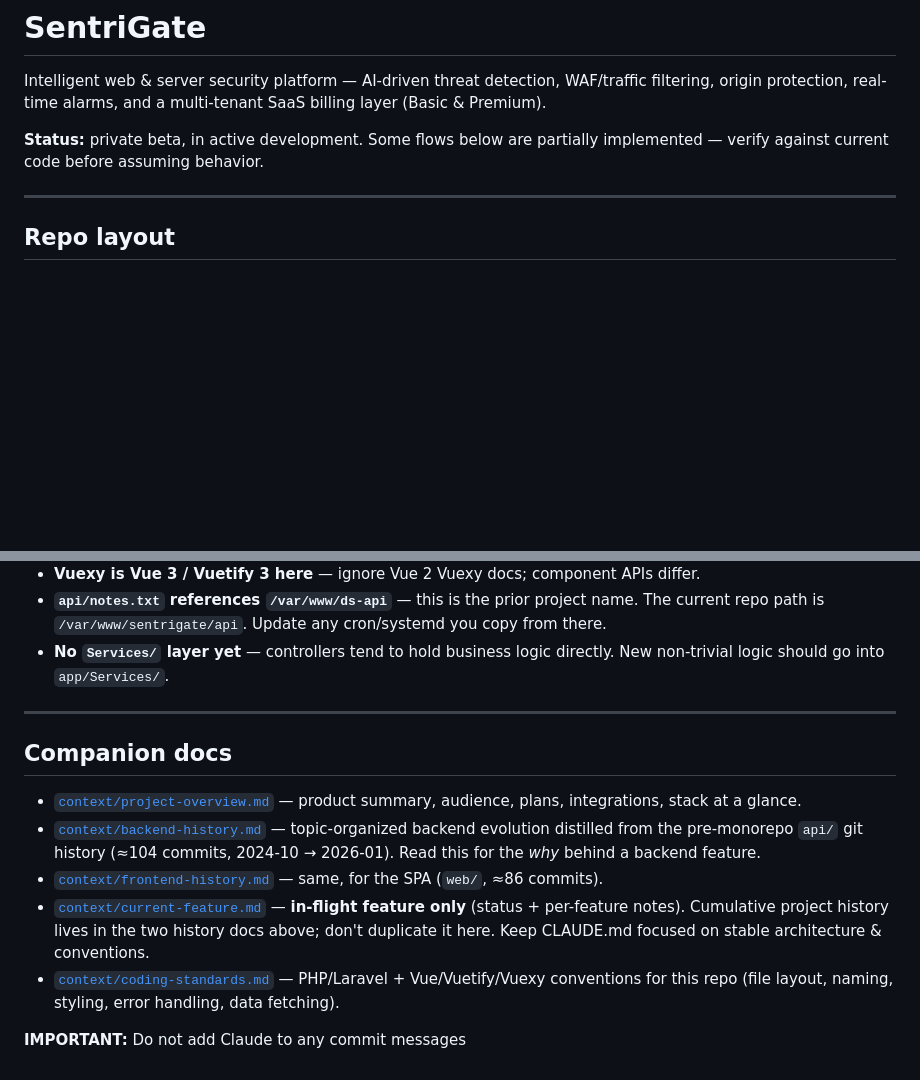
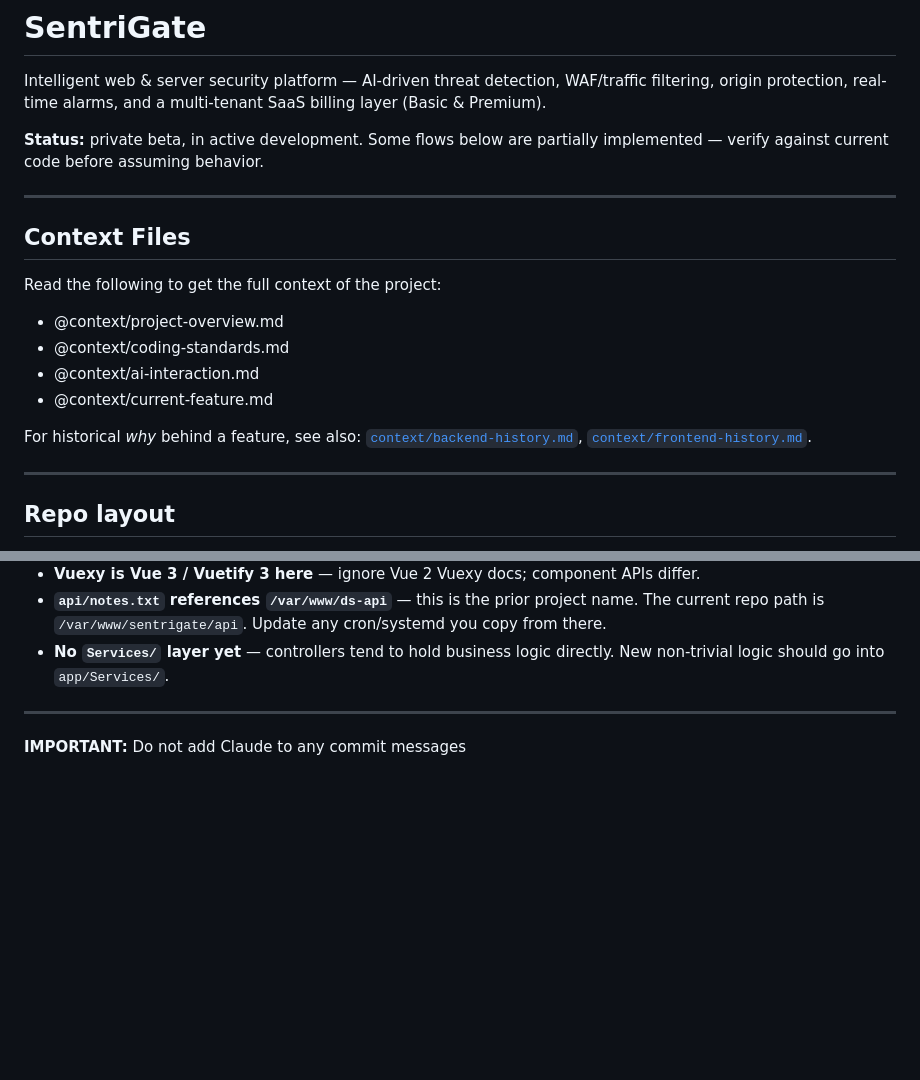
Before and after one commit to gentw/quantumlogic-core, a Markdown page: CLAUDE.md, 2 parts joined by grey strips. GitHub-like rendering; blank space fills up the shorter version.

Commit message:
docs: move context files to top of CLAUDE.md and add ai-interaction.md

```diff
--- a/CLAUDE.md
+++ b/CLAUDE.md
@@ -3,6 +3,19 @@
 Intelligent web & server security platform — AI-driven threat detection, WAF/traffic filtering, origin protection, real-time alarms, and a multi-tenant SaaS billing layer (Basic & Premium).
 
 **Status:** private beta, in active development. Some flows below are partially implemented — verify against current code before assuming behavior.
+
+---
+
+## Context Files
+
+Read the following to get the full context of the project:
+
+- @context/project-overview.md
+- @context/coding-standards.md
+- @context/ai-interaction.md
+- @context/current-feature.md
+
+For historical *why* behind a feature, see also: [`context/backend-history.md`](context/backend-history.md), [`context/frontend-history.md`](context/frontend-history.md).
 
 ---
 
@@ -188,12 +201,4 @@ Docker: `web/dev.Dockerfile` + `web/docker-compose.dev.yml` for the SPA dev serv
 
 ---
 
-## Companion docs
-
-- [`context/project-overview.md`](context/project-overview.md) — product summary, audience, plans, integrations, stack at a glance.
-- [`context/backend-history.md`](context/backend-history.md) — topic-organized backend evolution distilled from the pre-monorepo `api/` git history (≈104 commits, 2024-10 → 2026-01). Read this for the *why* behind a backend feature.
-- [`context/frontend-history.md`](context/frontend-history.md) — same, for the SPA (`web/`, ≈86 commits).
-- [`context/current-feature.md`](context/current-feature.md) — **in-flight feature only** (status + per-feature notes). Cumulative project history lives in the two history docs above; don't duplicate it here. Keep CLAUDE.md focused on stable architecture & conventions.
-- [`context/coding-standards.md`](context/coding-standards.md) — PHP/Laravel + Vue/Vuetify/Vuexy conventions for this repo (file layout, naming, styling, error handling, data fetching).
-
 **IMPORTANT:** Do not add Claude to any commit messages
```
Also changed, not shown: context/ai-interaction.md (added, +48 -0 lines).
